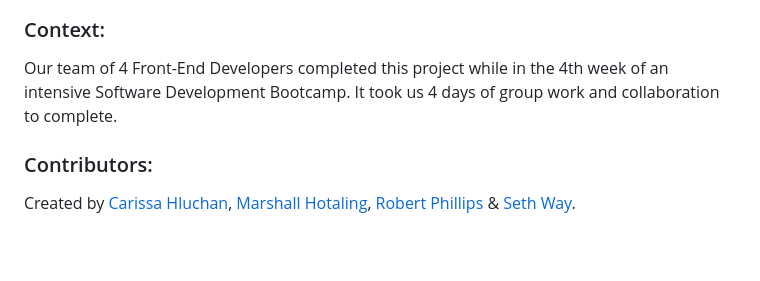
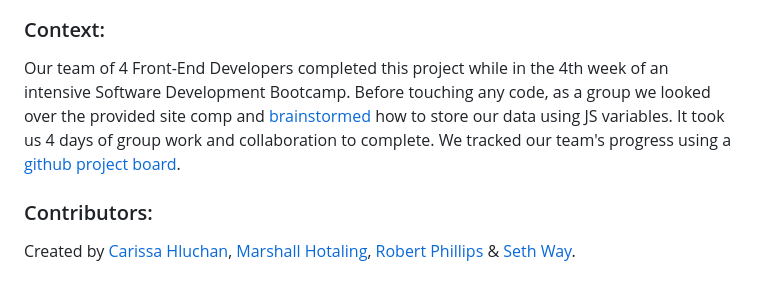
Before and after one commit to robert-phillips33/colorRandom, a Markdown page: README.md, the part around the change. Drawn GitHub-style; blank space fills up the shorter version.

Commit message:
Added pictures of project board & excalidraw session.

```diff
--- a/README.md
+++ b/README.md
@@ -29,7 +29,7 @@ This project gave our team an opportunity to write HTML and CSS, and leverage Ja
 
 ### Context:
 [//]: <> (Give some context for the project here. How long did you have to work on it? How far into the Turing program are you?)
-Our team of 4 Front-End Developers completed this project while in the 4th week of an intensive Software Development Bootcamp. It took us 4 days of group work and collaboration to complete.
+Our team of 4 Front-End Developers completed this project while in the 4th week of an intensive Software Development Bootcamp. Before touching any code, as a group we looked over the provided site comp and [brainstormed](./assets/coloRandomBrainStorm.png) how to store our data using JS variables. It took us 4 days of group work and collaboration to complete. We tracked our team's progress using a [github project board](./assets/coloRandomProjectBoard.png).
 
 ### Contributors:
 [//]: <> (Who worked on this application? Link to their GitHubs.)
```
